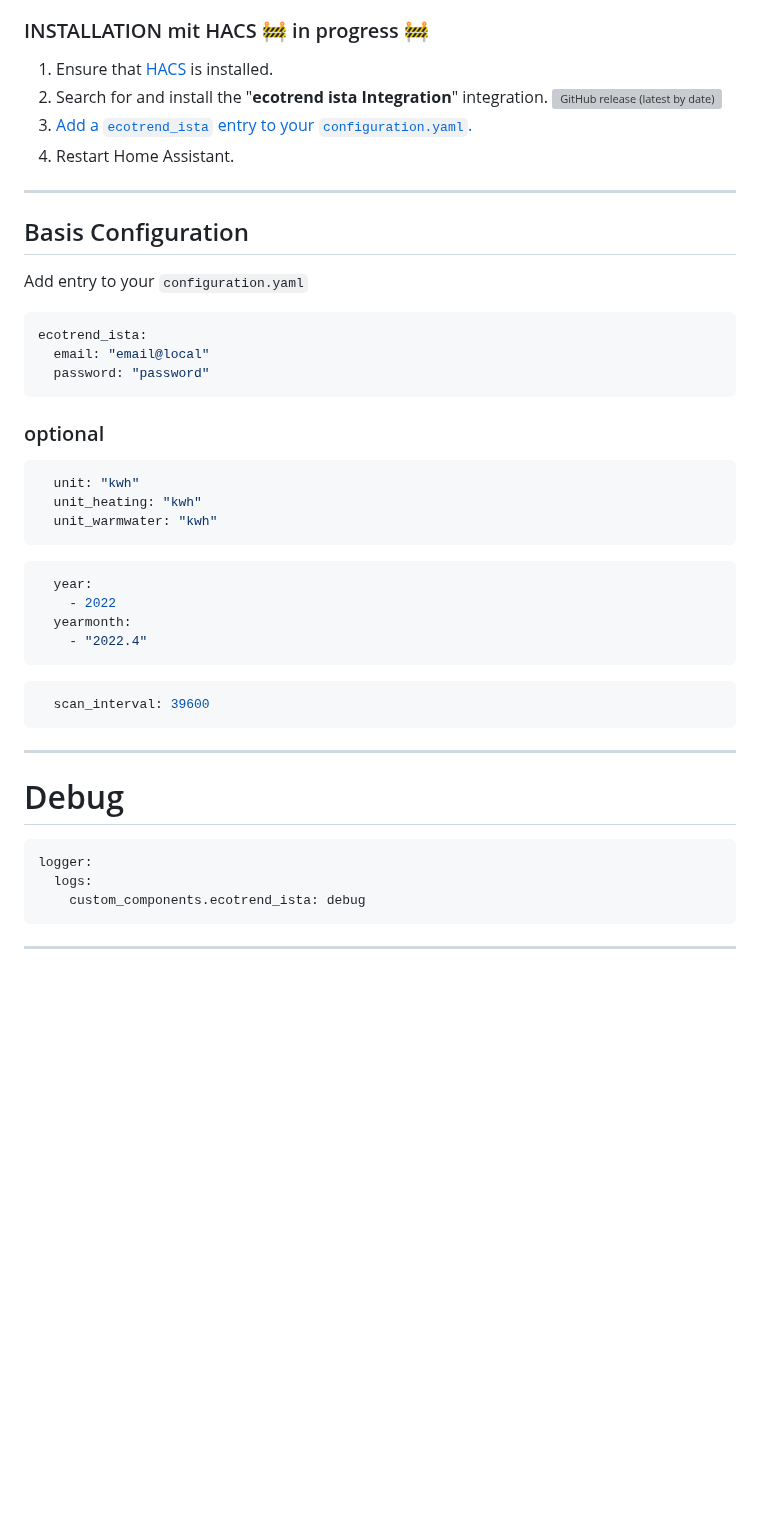
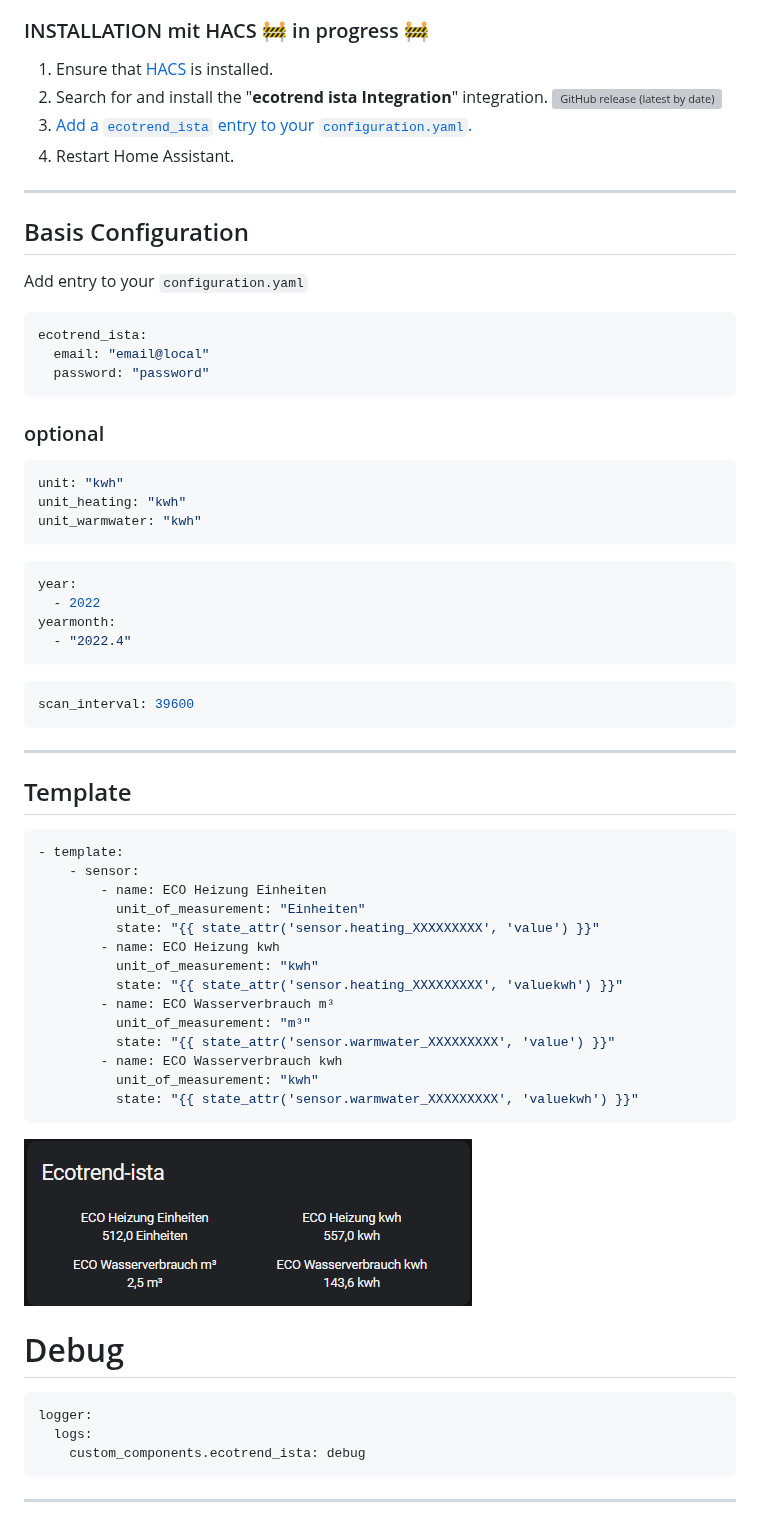
Before and after one commit to Ludy87/ecotrend-ista, a Markdown page: README.md, the part around one of its changes. Rendered like a GitHub page; pictures changed too: image/template.png (added); blank space fills up the shorter version; grey boxes are pictures that could not be loaded.

Commit message:
📝 template sample
Signed-off-by: Ludy87 <Ludy87@users.noreply.github.com>

````diff
--- a/README.md
+++ b/README.md
@@ -19,11 +20,12 @@ Copy the ecotrend_ista [last Releae](https://github.com/Ludy87/ecotrend-ista/rel
 ### INSTALLATION mit HACS 🚧 in progress 🚧
 
 1. Ensure that [HACS](https://hacs.xyz/) is installed.
-2. Search for and install the "__ecotrend ista Integration__" integration. [![GitHub release (latest by date)](https://img.shields.io/github/v/release/Ludy87/ecotrend-ista?style=for-the-badge&logo=appveyor)](https://github.com/Ludy87/ecotrend-ista/releases)
+2. Search for and install the "**ecotrend ista Integration**" integration. [![GitHub release (latest by date)](https://img.shields.io/github/v/release/Ludy87/ecotrend-ista?style=for-the-badge&logo=appveyor)](https://github.com/Ludy87/ecotrend-ista/releases)
 3. [Add a `ecotrend_ista` entry to your `configuration.yaml`.](https://github.com/Ludy87/ecotrend-ista#basis-configuration)
 4. Restart Home Assistant.
 
 ---
+
 ## Basis Configuration
 
 Add entry to your `configuration.yaml`
@@ -33,22 +35,49 @@ ecotrend_ista:
   email: "email@local"
   password: "password"
 ```
+
 ### optional
+
 ```yaml
-  unit: "kwh"
-  unit_heating: "kwh"
-  unit_warmwater: "kwh"
+unit: "kwh"
+unit_heating: "kwh"
+unit_warmwater: "kwh"
 ```
+
 ```yaml
-  year:
-    - 2022
-  yearmonth:
-    - "2022.4"
+year:
+  - 2022
+yearmonth:
+  - "2022.4"
 ```
+
 ```yaml
-  scan_interval: 39600
+scan_interval: 39600
 ```
+
 ---
+
+## Template
+
+```yaml
+- template:
+    - sensor:
+        - name: ECO Heizung Einheiten
+          unit_of_measurement: "Einheiten"
+          state: "{{ state_attr('sensor.heating_XXXXXXXXX', 'value') }}"
+        - name: ECO Heizung kwh
+          unit_of_measurement: "kwh"
+          state: "{{ state_attr('sensor.heating_XXXXXXXXX', 'valuekwh') }}"
+        - name: ECO Wasserverbrauch m³
+          unit_of_measurement: "m³"
+          state: "{{ state_attr('sensor.warmwater_XXXXXXXXX', 'value') }}"
+        - name: ECO Wasserverbrauch kwh
+          unit_of_measurement: "kwh"
+          state: "{{ state_attr('sensor.warmwater_XXXXXXXXX', 'valuekwh') }}"
+```
+
+![](./image/template.png)
+
 # Debug
 
 ```yaml
@@ -56,4 +85,5 @@ logger:
   logs:
     custom_components.ecotrend_ista: debug
 ```
+
 ---
````
Also changed, not shown: other parts of README.md (+1 -0 lines).
